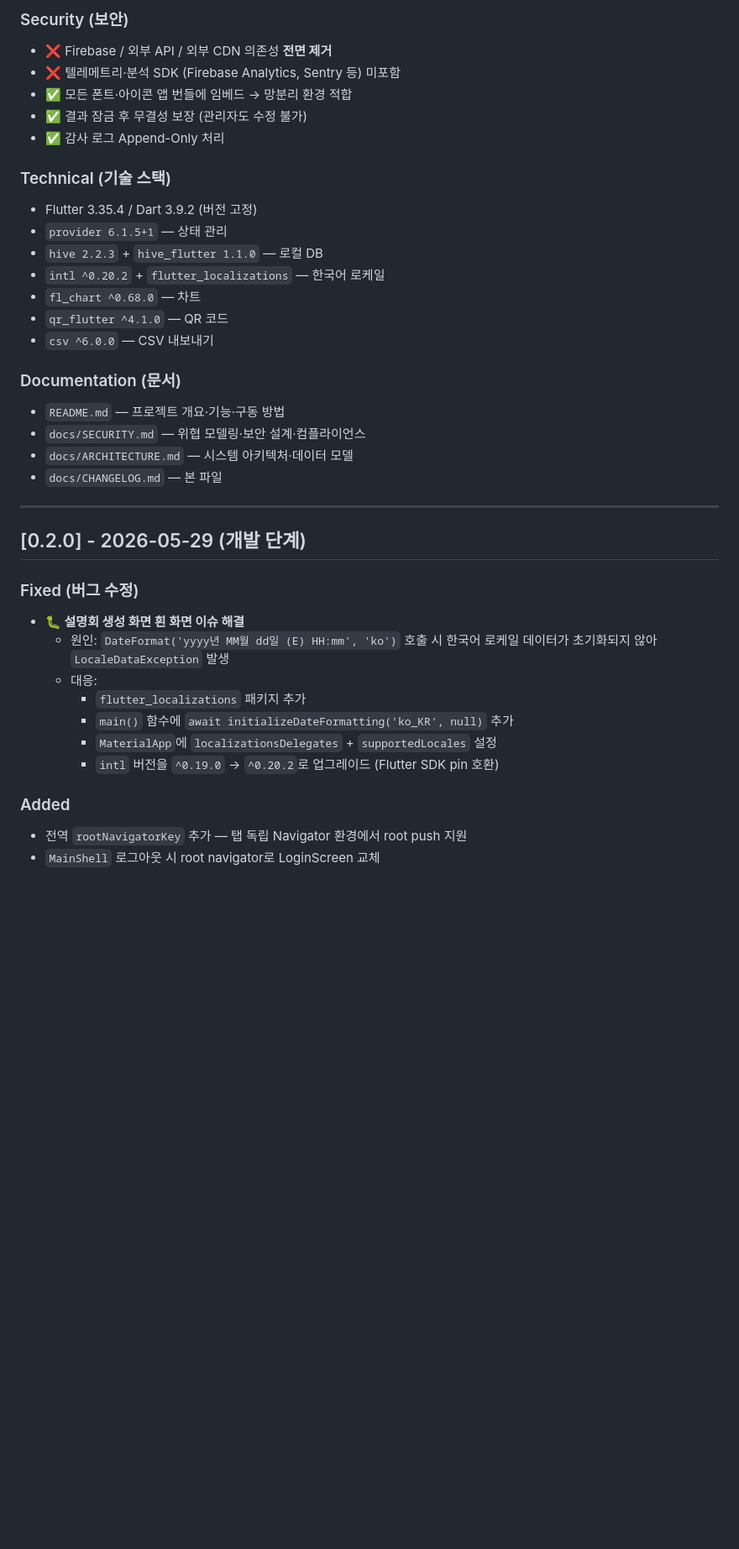
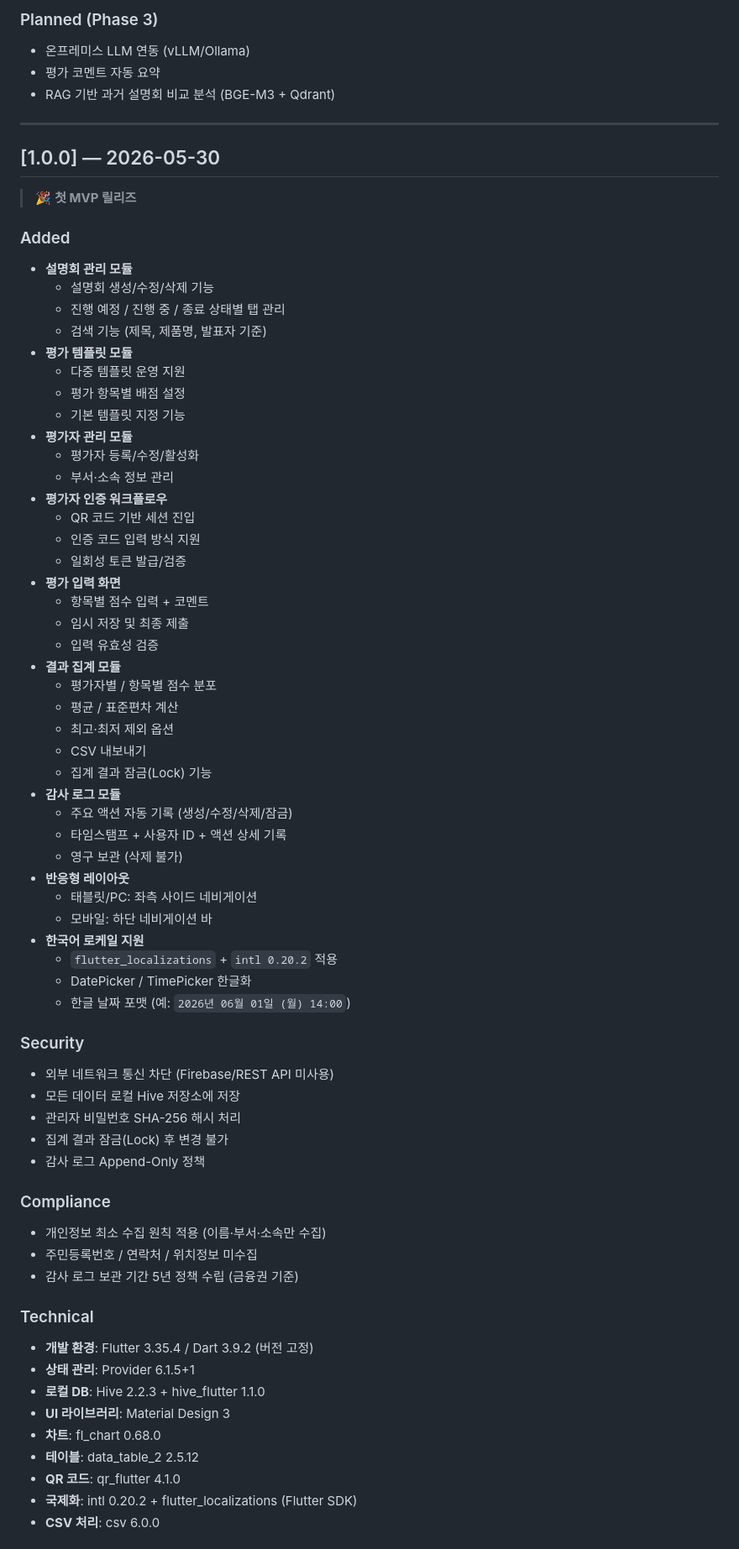
Before and after one commit to HunHee-Joung/BNK_PRS, a Markdown page: docs/CHANGELOG.md, the part around one of its changes. Shown at 84% size. Drawn GitHub-style; blank space fills up the shorter version.

```diff
--- a/docs/CHANGELOG.md
+++ b/docs/CHANGELOG.md
@@ -62,39 +31,72 @@
-### Security (보안)
-- ❌ Firebase / 외부 API / 외부 CDN 의존성 **전면 제거**
-- ❌ 텔레메트리·분석 SDK (Firebase Analytics, Sentry 등) 미포함
-- ✅ 모든 폰트·아이콘 앱 번들에 임베드 → 망분리 환경 적합
-- ✅ 결과 잠금 후 무결성 보장 (관리자도 수정 불가)
-- ✅ 감사 로그 Append-Only 처리
-
-### Technical (기술 스택)
-- Flutter 3.35.4 / Dart 3.9.2 (버전 고정)
-- `provider 6.1.5+1` — 상태 관리
-- `hive 2.2.3` + `hive_flutter 1.1.0` — 로컬 DB
-- `intl ^0.20.2` + `flutter_localizations` — 한국어 로케일
-- `fl_chart ^0.68.0` — 차트
-- `qr_flutter ^4.1.0` — QR 코드
-- `csv ^6.0.0` — CSV 내보내기
-
-### Documentation (문서)
-- `README.md` — 프로젝트 개요·기능·구동 방법
-- `docs/SECURITY.md` — 위협 모델링·보안 설계·컴플라이언스
-- `docs/ARCHITECTURE.md` — 시스템 아키텍처·데이터 모델
-- `docs/CHANGELOG.md` — 본 파일
+### Planned (Phase 3)
+- 온프레미스 LLM 연동 (vLLM/Ollama)
+- 평가 코멘트 자동 요약
+- RAG 기반 과거 설명회 비교 분석 (BGE-M3 + Qdrant)
 
 ---
 
-## [0.2.0] - 2026-05-29 (개발 단계)
+## [1.0.0] — 2026-05-30
 
-### Fixed (버그 수정)
-- **🐛 설명회 생성 화면 흰 화면 이슈 해결**
-  - 원인: `DateFormat('yyyy년 MM월 dd일 (E) HH:mm', 'ko')` 호출 시
-    한국어 로케일 데이터가 초기화되지 않아 `LocaleDataException` 발생
-  - 대응:
-    - `flutter_localizations` 패키지 추가
-    - `main()` 함수에 `await initializeDateFormatting('ko_KR', null)` 추가
-    - `MaterialApp`에 `localizationsDelegates` + `supportedLocales` 설정
-    - `intl` 버전을 `^0.19.0` → `^0.20.2`로 업그레이드 (Flutter SDK pin 호환)
+> 🎉 **첫 MVP 릴리즈**
 
 ### Added
-- 전역 `rootNavigatorKey` 추가 — 탭 독립 Navigator 환경에서 root push 지원
-- `MainShell` 로그아웃 시 root navigator로 LoginScreen 교체
+- **설명회 관리 모듈**
+  - 설명회 생성/수정/삭제 기능
+  - 진행 예정 / 진행 중 / 종료 상태별 탭 관리
+  - 검색 기능 (제목, 제품명, 발표자 기준)
+- **평가 템플릿 모듈**
+  - 다중 템플릿 운영 지원
+  - 평가 항목별 배점 설정
+  - 기본 템플릿 지정 기능
+- **평가자 관리 모듈**
+  - 평가자 등록/수정/활성화
+  - 부서·소속 정보 관리
+- **평가자 인증 워크플로우**
+  - QR 코드 기반 세션 진입
+  - 인증 코드 입력 방식 지원
+  - 일회성 토큰 발급/검증
+- **평가 입력 화면**
+  - 항목별 점수 입력 + 코멘트
+  - 임시 저장 및 최종 제출
+  - 입력 유효성 검증
+- **결과 집계 모듈**
+  - 평가자별 / 항목별 점수 분포
+  - 평균 / 표준편차 계산
+  - 최고·최저 제외 옵션
+  - CSV 내보내기
+  - 집계 결과 잠금(Lock) 기능
+- **감사 로그 모듈**
+  - 주요 액션 자동 기록 (생성/수정/삭제/잠금)
+  - 타임스탬프 + 사용자 ID + 액션 상세 기록
+  - 영구 보관 (삭제 불가)
+- **반응형 레이아웃**
+  - 태블릿/PC: 좌측 사이드 네비게이션
+  - 모바일: 하단 네비게이션 바
+- **한국어 로케일 지원**
+  - `flutter_localizations` + `intl 0.20.2` 적용
+  - DatePicker / TimePicker 한글화
+  - 한글 날짜 포맷 (예: `2026년 06월 01일 (월) 14:00`)
+
+### Security
+- 외부 네트워크 통신 차단 (Firebase/REST API 미사용)
+- 모든 데이터 로컬 Hive 저장소에 저장
+- 관리자 비밀번호 SHA-256 해시 처리
+- 집계 결과 잠금(Lock) 후 변경 불가
+- 감사 로그 Append-Only 정책
+
+### Compliance
+- 개인정보 최소 수집 원칙 적용 (이름·부서·소속만 수집)
+- 주민등록번호 / 연락처 / 위치정보 미수집
+- 감사 로그 보관 기간 5년 정책 수립 (금융권 기준)
+
+### Technical
+- **개발 환경**: Flutter 3.35.4 / Dart 3.9.2 (버전 고정)
+- **상태 관리**: Provider 6.1.5+1
+- **로컬 DB**: Hive 2.2.3 + hive_flutter 1.1.0
+- **UI 라이브러리**: Material Design 3
+- **차트**: fl_chart 0.68.0
+- **테이블**: data_table_2 2.5.12
+- **QR 코드**: qr_flutter 4.1.0
+- **국제화**: intl 0.20.2 + flutter_localizations (Flutter SDK)
+- **CSV 처리**: csv 6.0.0
+
```
Also changed, not shown: other parts of docs/CHANGELOG.md (+88 -90 lines), README.md (+11 -0 lines), docs/USER_GUIDE.md (added, +334 -0 lines).
